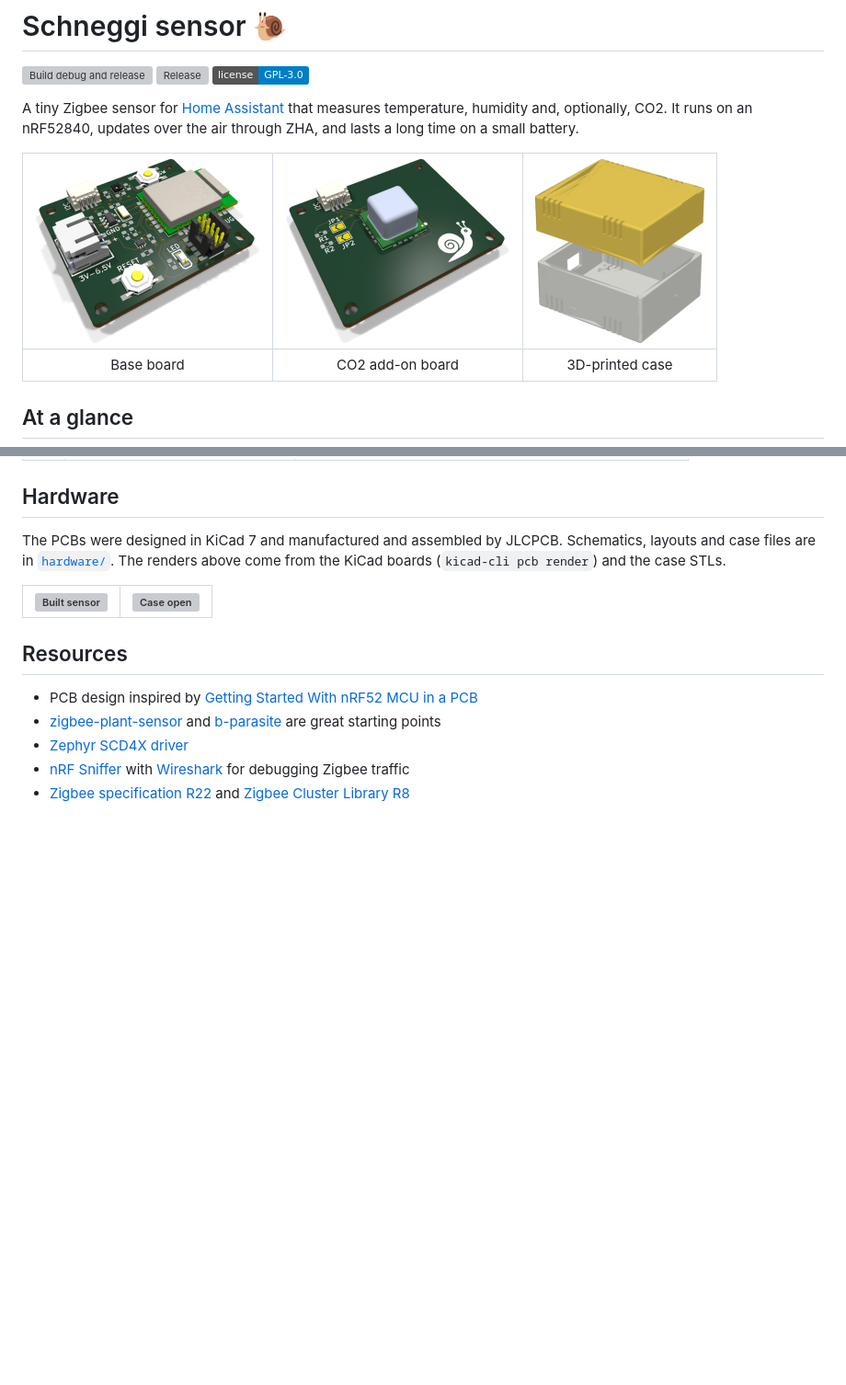
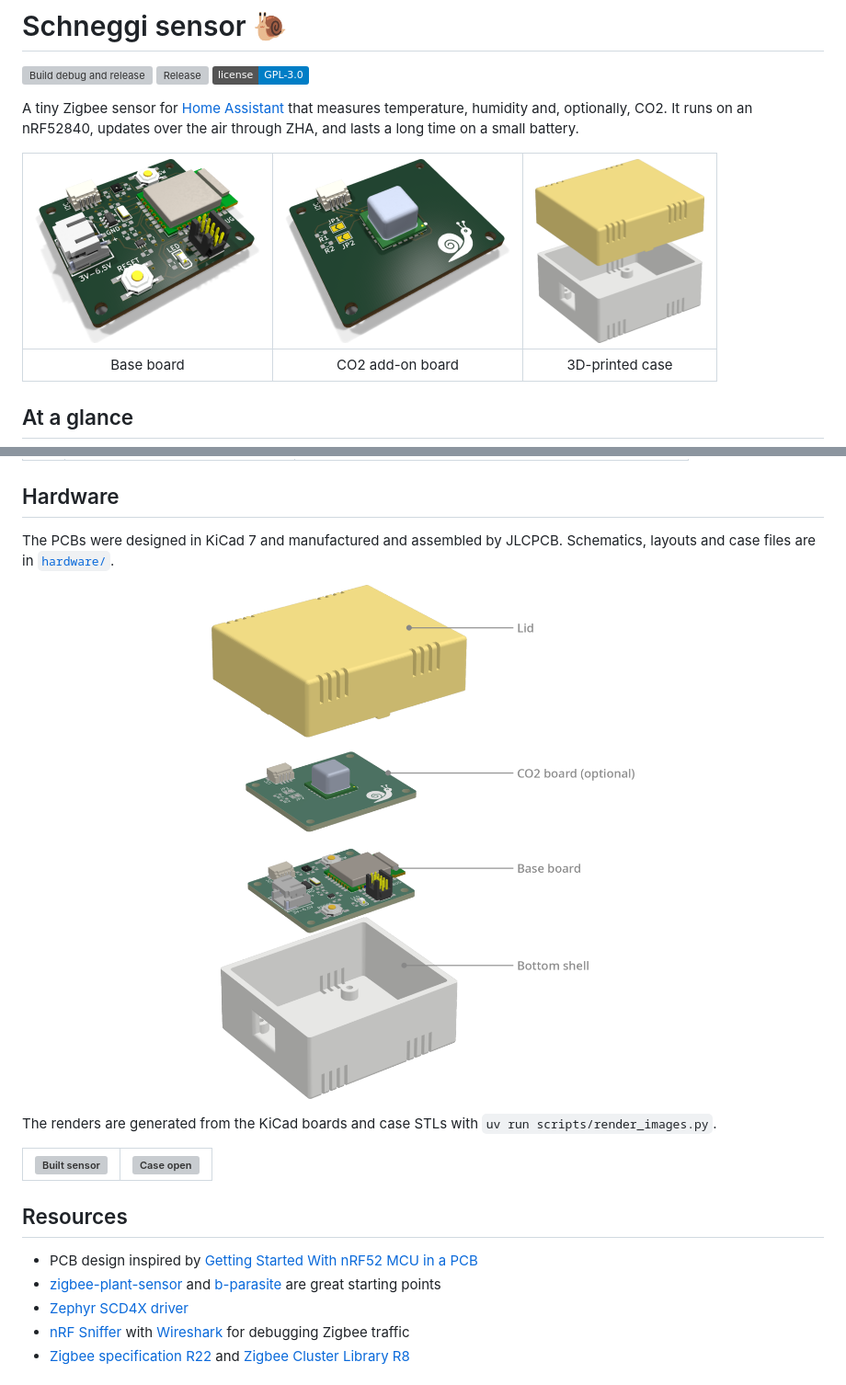
Before and after one commit to Rogger/schneggi-sensor, a Markdown page: README.md, 2 parts joined by grey strips. Shown at 92% size. GitHub-like rendering; pictures changed too: docs/img/case.png, docs/img/exploded.png (added); badges without logos; blank space fills up the shorter version; grey boxes are pictures that could not be loaded.

```diff
--- a/README.md
+++ b/README.md
@@ -78,7 +78,10 @@ See [build.md](docs/build.md) for workspace options, overrides and test coverage
 ## Hardware
 
 The PCBs were designed in KiCad 7 and manufactured and assembled by JLCPCB. Schematics, layouts and case files are in [`hardware/`](hardware).
-The renders above come from the KiCad boards (`kicad-cli pcb render`) and the case STLs.
+
+<p align="center"><img src="docs/img/exploded.png" alt="Exploded view: lid, CO2 board, base board, bottom shell" width="480"></p>
+
+The renders are generated from the KiCad boards and case STLs with `uv run scripts/render_images.py`.
 
 | ![Built sensor](https://github.com/user-attachments/assets/109c8689-d393-492c-b431-5e4256592e8a) | ![Case open](https://github.com/user-attachments/assets/0dd84a7b-14a9-4d71-ae2d-bca5665277f6) |
 | :---: | :---: |
```
Also changed, not shown: 1 other file.
